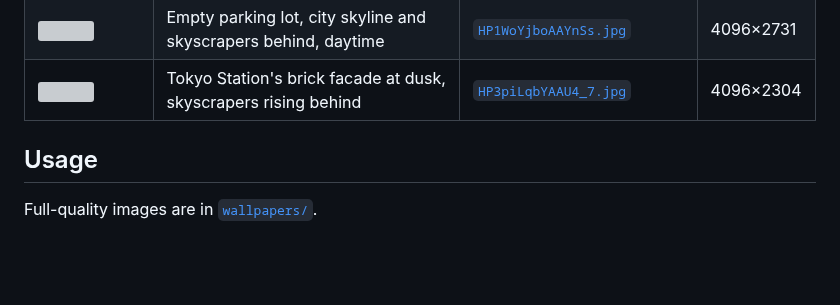
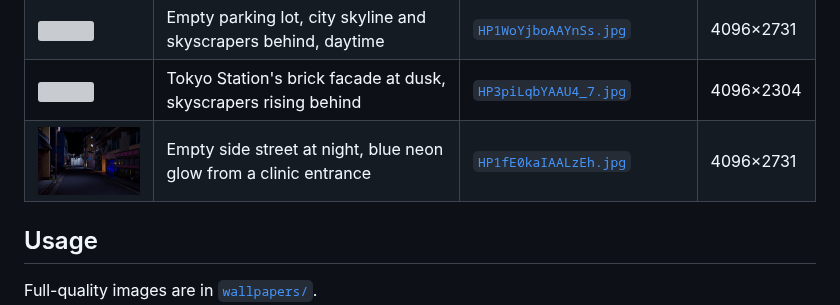
Before and after one commit to drugdamage/wallpapers, a Markdown page: README.md, the part around the change. Drawn GitHub-style; blank space fills up the shorter version; grey boxes are pictures that could not be loaded.

Commit message:
New pic — empty side street at night, blue neon glow from a clinic entrance

```diff
--- a/README.md
+++ b/README.md
@@ -47,6 +47,7 @@ A small stash of desktop backgrounds.
 | <img src="wallpapers/HP_0CIzboAAVGke.jpg" width="220"> | Riverside town at night, lit apartment tower reflected in the water | [`HP_0CIzboAAVGke.jpg`](wallpapers/HP_0CIzboAAVGke.jpg) | 4096×2734 |
 | <img src="wallpapers/HP1WoYjboAAYnSs.jpg" width="220"> | Empty parking lot, city skyline and skyscrapers behind, daytime | [`HP1WoYjboAAYnSs.jpg`](wallpapers/HP1WoYjboAAYnSs.jpg) | 4096×2731 |
 | <img src="wallpapers/HP3piLqbYAAU4_7.jpg" width="220"> | Tokyo Station's brick facade at dusk, skyscrapers rising behind | [`HP3piLqbYAAU4_7.jpg`](wallpapers/HP3piLqbYAAU4_7.jpg) | 4096×2304 |
+| <img src="wallpapers/HP1fE0kaIAALzEh.jpg" width="220"> | Empty side street at night, blue neon glow from a clinic entrance | [`HP1fE0kaIAALzEh.jpg`](wallpapers/HP1fE0kaIAALzEh.jpg) | 4096×2731 |
 
 ## Usage
 
```
Also changed, not shown: queue/entries/06.md (deleted, +0 -5 lines), wallpapers/HP1fE0kaIAALzEh.jpg (renamed from queue/06.jpg).
